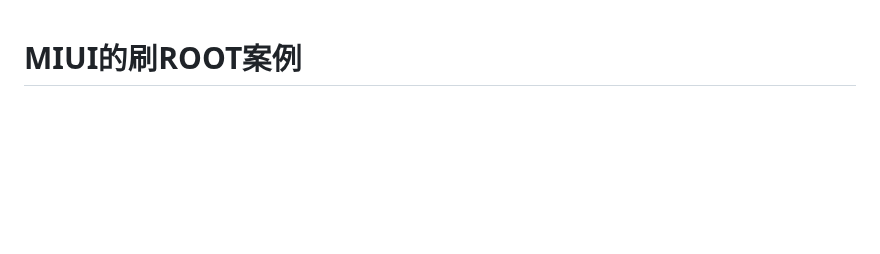
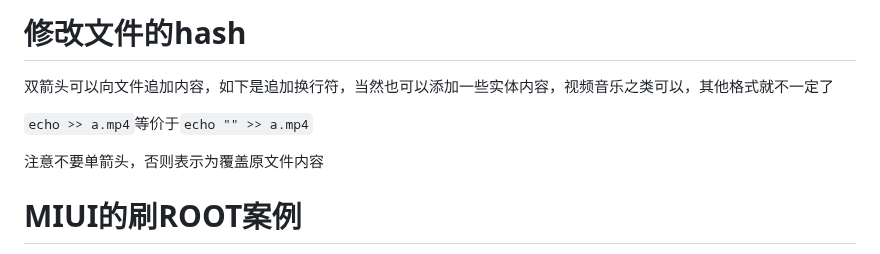
Before and after one commit to hishere/hishere.github.io, a Markdown page: md/phone.md, the part around the change. Rendered like a GitHub page; blank space fills up the shorter version.

Commit message:
更新 phone.md

```diff
--- a/md/phone.md
+++ b/md/phone.md
@@ -1,3 +1,11 @@
+# 修改文件的hash
+
+双箭头可以向文件追加内容，如下是追加换行符，当然也可以添加一些实体内容，视频音乐之类可以，其他格式就不一定了
+
+`echo >> a.mp4`等价于`echo "" >> a.mp4`
+
+注意不要单箭头，否则表示为覆盖原文件内容
+
 # MIUI的刷ROOT案例
 
 Note11Tpro
```
